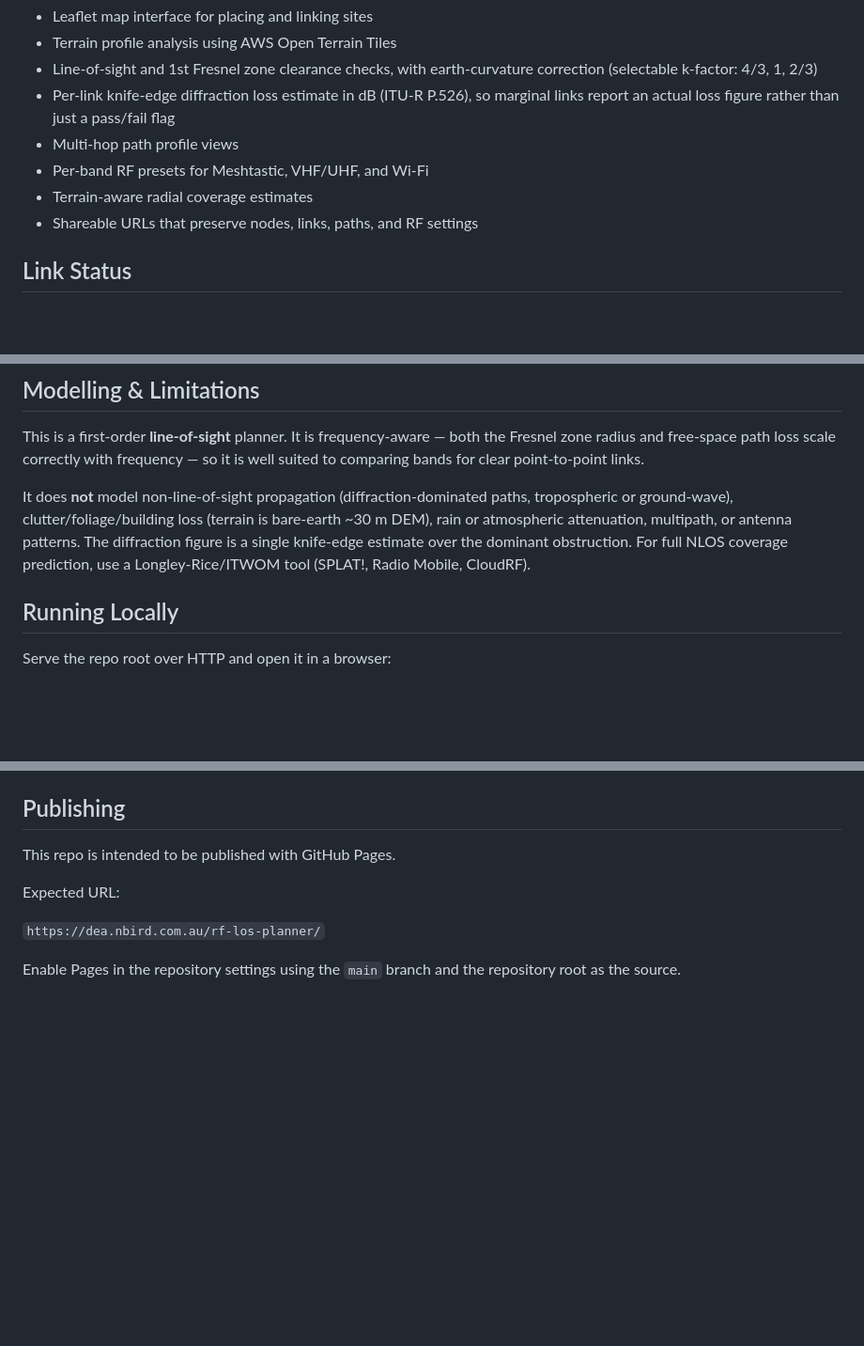
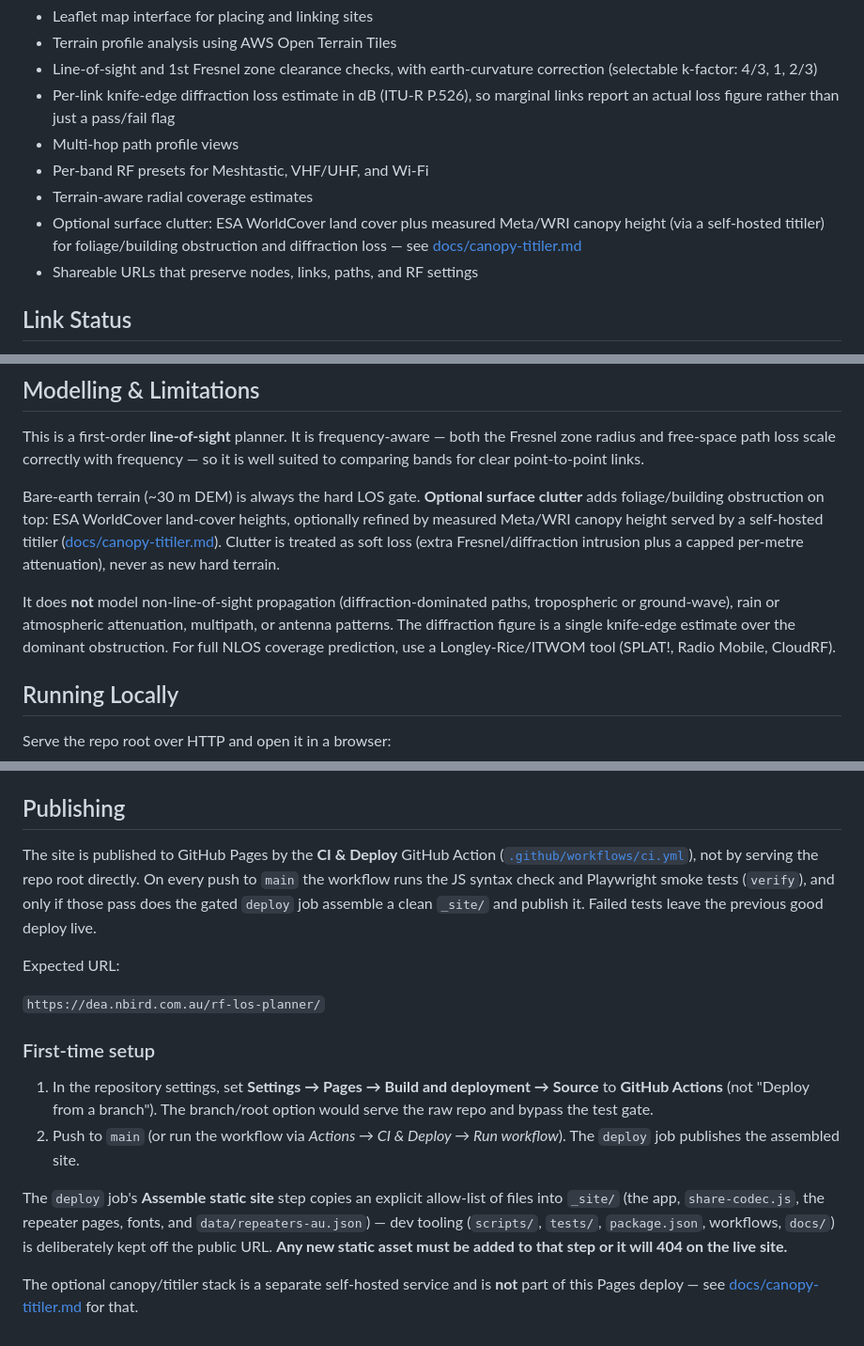
Before and after one commit to birdman4512/rf-los-planner, a Markdown page: README.md, 3 parts joined by grey strips. Shown at 94% size. Drawn GitHub-style; blank space fills up the shorter version.

Commit message:
docs: correct deploy instructions and document clutter/canopy
- README: Publishing now describes the Actions-gated Pages deploy (Source =
  GitHub Actions) instead of the wrong "serve repo root" instruction, with
  first-time setup and the explicit-allow-list caveat.
- README: Modelling/Features now reflect surface clutter (WorldCover) + measured
  Meta/WRI canopy, with a pointer to docs/canopy-titiler.md, replacing the stale
  "no clutter/foliage" claim.
- canopy-titiler.md: add a Render Tuning section documenting the rescale<->
  CANOPY_HMAX coupling, the rms/resampling constraint (max/q3 are warp-only ->
  422), and the nginx reload step for config-only changes.

Co-Authored-By: Claude Opus 4.8 <noreply@anthropic.com>

```diff
--- a/README.md
+++ b/README.md
@@ -17,6 +17,9 @@ Meshtastic, amateur radio, and point-to-point Wi-Fi links.
 - Multi-hop path profile views
 - Per-band RF presets for Meshtastic, VHF/UHF, and Wi-Fi
 - Terrain-aware radial coverage estimates
+- Optional surface clutter: ESA WorldCover land cover plus measured Meta/WRI
+  canopy height (via a self-hosted titiler) for foliage/building obstruction
+  and diffraction loss — see [docs/canopy-titiler.md](docs/canopy-titiler.md)
 - Shareable URLs that preserve nodes, links, paths, and RF settings
 
 ## Link Status
@@ -36,12 +39,18 @@ This is a first-order **line-of-sight** planner. It is frequency-aware — both
 Fresnel zone radius and free-space path loss scale correctly with frequency — so
 it is well suited to comparing bands for clear point-to-point links.
 
+Bare-earth terrain (~30 m DEM) is always the hard LOS gate. **Optional surface
+clutter** adds foliage/building obstruction on top: ESA WorldCover land-cover
+heights, optionally refined by measured Meta/WRI canopy height served by a
+self-hosted titiler ([docs/canopy-titiler.md](docs/canopy-titiler.md)). Clutter
+is treated as soft loss (extra Fresnel/diffraction intrusion plus a capped
+per-metre attenuation), never as new hard terrain.
+
 It does **not** model non-line-of-sight propagation (diffraction-dominated paths,
-tropospheric or ground-wave), clutter/foliage/building loss (terrain is bare-earth
-~30 m DEM), rain or atmospheric attenuation, multipath, or antenna patterns. The
-diffraction figure is a single knife-edge estimate over the dominant obstruction.
-For full NLOS coverage prediction, use a Longley-Rice/ITWOM tool (SPLAT!, Radio
-Mobile, CloudRF).
+tropospheric or ground-wave), rain or atmospheric attenuation, multipath, or
+antenna patterns. The diffraction figure is a single knife-edge estimate over the
+dominant obstruction. For full NLOS coverage prediction, use a Longley-Rice/ITWOM
+tool (SPLAT!, Radio Mobile, CloudRF).
 
 ## Running Locally
 
@@ -86,11 +95,31 @@ app and the finder.
 
 ## Publishing
 
-This repo is intended to be published with GitHub Pages.
+The site is published to GitHub Pages by the **CI & Deploy** GitHub Action
+([`.github/workflows/ci.yml`](.github/workflows/ci.yml)), not by serving the repo
+root directly. On every push to `main` the workflow runs the JS syntax check and
+Playwright smoke tests (`verify`), and only if those pass does the gated `deploy`
+job assemble a clean `_site/` and publish it. Failed tests leave the previous
+good deploy live.
 
 Expected URL:
 
 `https://dea.nbird.com.au/rf-los-planner/`
 
-Enable Pages in the repository settings using the `main` branch and the repository
-root as the source.
+### First-time setup
+
+1. In the repository settings, set **Settings → Pages → Build and deployment →
+   Source** to **GitHub Actions** (not "Deploy from a branch"). The branch/root
+   option would serve the raw repo and bypass the test gate.
+2. Push to `main` (or run the workflow via *Actions → CI & Deploy → Run
+   workflow*). The `deploy` job publishes the assembled site.
+
+The `deploy` job's **Assemble static site** step copies an explicit allow-list of
+files into `_site/` (the app, `share-codec.js`, the repeater pages, fonts, and
+`data/repeaters-au.json`) — dev tooling (`scripts/`, `tests/`, `package.json`,
+workflows, `docs/`) is deliberately kept off the public URL. **Any new static
+asset must be added to that step or it will 404 on the live site.**
+
+The optional canopy/titiler stack is a separate self-hosted service and is **not**
+part of this Pages deploy — see [docs/canopy-titiler.md](docs/canopy-titiler.md)
+for that.
```
Also changed, not shown: docs/canopy-titiler.md (+28 -0 lines).
